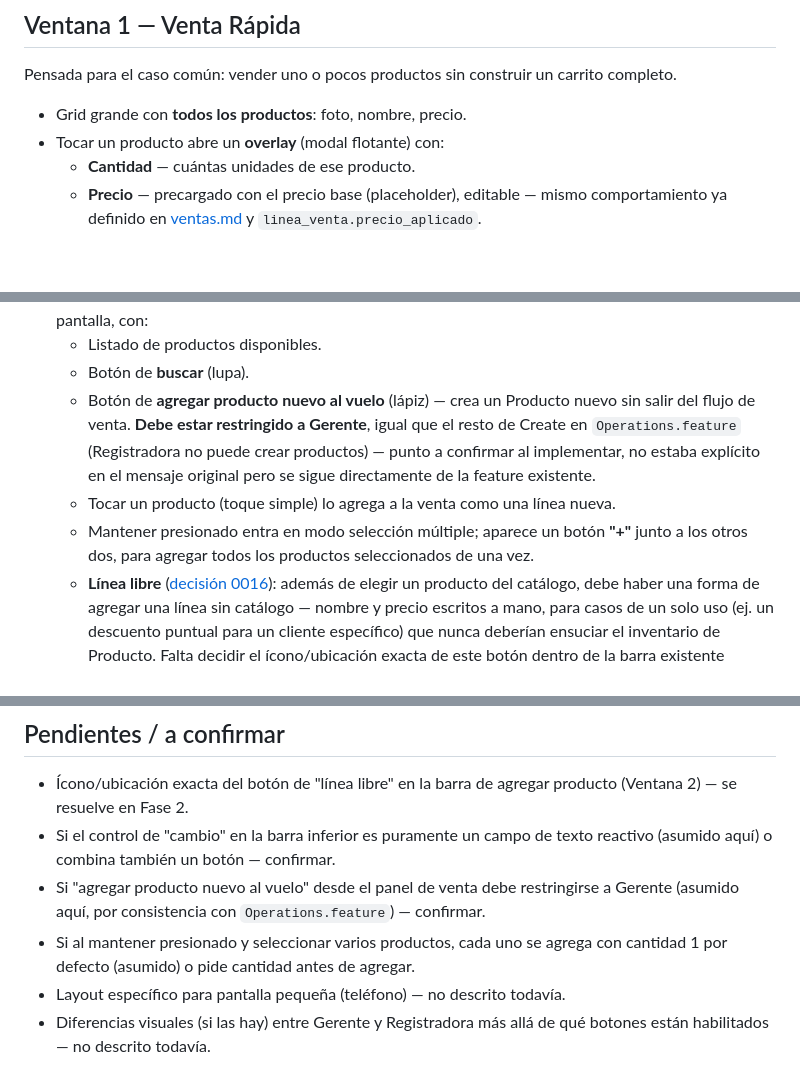
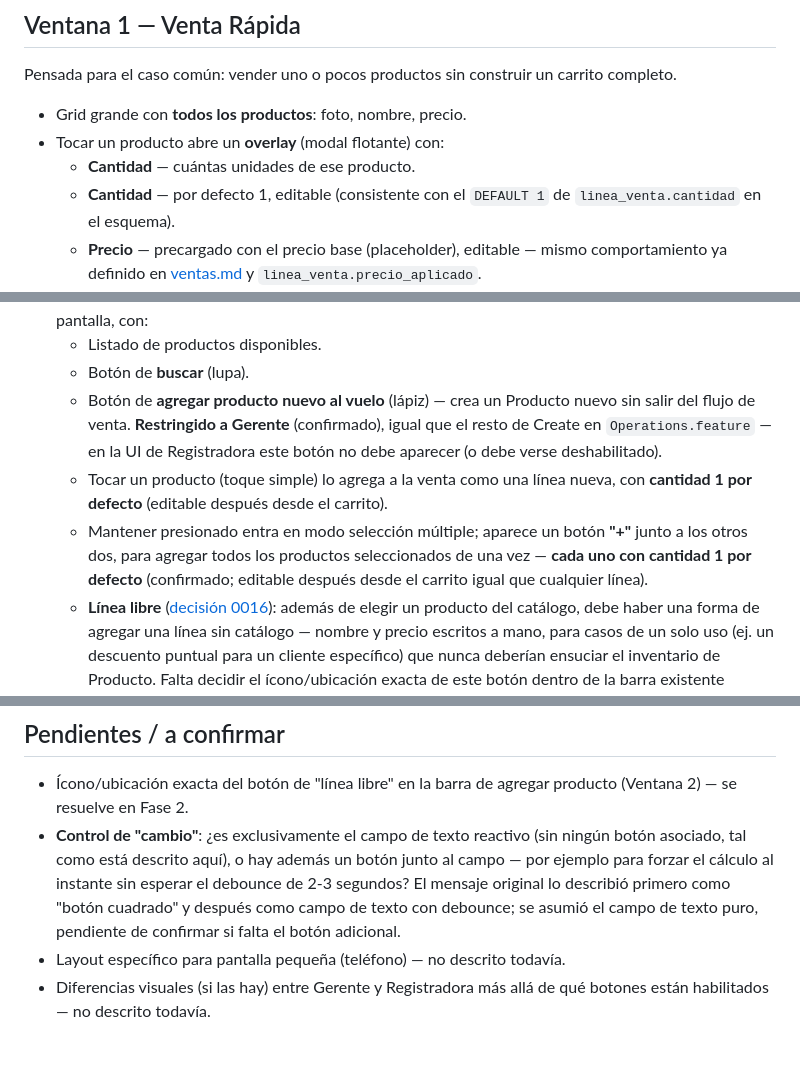
Before and after one commit to noctivulp-ch/VulpTiketing, a Markdown page: docs/pantallas/flujo-descripcion.md, 3 parts joined by grey strips. Rendered like a GitHub page; blank space fills up the shorter version.

Commit message:
Cerrar 2 de 3 puntos pendientes del flujo de pantallas
- Cantidad por defecto: 1 en todos los casos (venta rapida, agregar
  producto individual, seleccion multiple) - confirmado por el usuario.
- Agregar producto nuevo al vuelo desde el panel de venta: confirmado
  restringido a Gerente.
- Control de "cambio": se detalla la ambiguedad real (texto puro vs
  texto + boton adicional) para que el usuario responda con contexto
  completo, en vez de dejarlo como un punto vago sin explicar por que.

Co-Authored-By: Claude Sonnet 5 <noreply@anthropic.com>

```diff
--- a/docs/pantallas/flujo-descripcion.md
+++ b/docs/pantallas/flujo-descripcion.md
@@ -38,6 +38,7 @@ Pensada para el caso común: vender uno o pocos productos sin construir un carri
 - Grid grande con **todos los productos**: foto, nombre, precio.
 - Tocar un producto abre un **overlay** (modal flotante) con:
   - **Cantidad** — cuántas unidades de ese producto.
+  - **Cantidad** — por defecto 1, editable (consistente con el `DEFAULT 1` de `linea_venta.cantidad` en el esquema).
   - **Precio** — precargado con el precio base (placeholder), editable — mismo comportamiento ya definido en [ventas.md](../funciones/ventas.md) y `linea_venta.precio_aplicado`.
   - **Cambio** — mismo control que el de la Ventana 2 (ver abajo): campo de texto donde se escribe el monto recibido; tras un par de segundos sin escribir, se calcula el cambio a devolver automáticamente.
   - **Completado** — botón para finalizar esta venta de un solo producto.
@@ -67,9 +68,9 @@ Para ventas de varios productos. Layout:
 - **Botón "agregar producto"**: estilo pestaña, el botón mismo se comporta como un toggle flotante, pero el panel que abre **no es un overlay** — es un panel persistente que ocupa parte del lado derecho de la pantalla, con:
   - Listado de productos disponibles.
   - Botón de **buscar** (lupa).
-  - Botón de **agregar producto nuevo al vuelo** (lápiz) — crea un Producto nuevo sin salir del flujo de venta. **Debe estar restringido a Gerente**, igual que el resto de Create en `Operations.feature` (Registradora no puede crear productos) — punto a confirmar al implementar, no estaba explícito en el mensaje original pero se sigue directamente de la feature existente.
-  - Tocar un producto (toque simple) lo agrega a la venta como una línea nueva.
-  - Mantener presionado entra en modo selección múltiple; aparece un botón **"+"** junto a los otros dos, para agregar todos los productos seleccionados de una vez.
+  - Botón de **agregar producto nuevo al vuelo** (lápiz) — crea un Producto nuevo sin salir del flujo de venta. **Restringido a Gerente** (confirmado), igual que el resto de Create en `Operations.feature` — en la UI de Registradora este botón no debe aparecer (o debe verse deshabilitado).
+  - Tocar un producto (toque simple) lo agrega a la venta como una línea nueva, con **cantidad 1 por defecto** (editable después desde el carrito).
+  - Mantener presionado entra en modo selección múltiple; aparece un botón **"+"** junto a los otros dos, para agregar todos los productos seleccionados de una vez — **cada uno con cantidad 1 por defecto** (confirmado; editable después desde el carrito igual que cualquier línea).
   - **Línea libre** ([decisión 0016](../decisiones/0016-linea-libre-en-venta.md)): además de elegir un producto del catálogo, debe haber una forma de agregar una línea sin catálogo — nombre y precio escritos a mano, para casos de un solo uso (ej. un descuento puntual para un cliente específico) que nunca deberían ensuciar el inventario de Producto. Falta decidir el ícono/ubicación exacta de este botón dentro de la barra existente (buscar / agregar nuevo / línea libre) — se resuelve en la Fase 2 (prototipos visuales).
 
 ## Ventana 3 — CRUD de Producto
@@ -91,8 +92,6 @@ Sin describir en detalle — sigue la estética general ya estipulada. Debe incl
 ## Pendientes / a confirmar
 
 - Ícono/ubicación exacta del botón de "línea libre" en la barra de agregar producto (Ventana 2) — se resuelve en Fase 2.
-- Si el control de "cambio" en la barra inferior es puramente un campo de texto reactivo (asumido aquí) o combina también un botón — confirmar.
-- Si "agregar producto nuevo al vuelo" desde el panel de venta debe restringirse a Gerente (asumido aquí, por consistencia con `Operations.feature`) — confirmar.
-- Si al mantener presionado y seleccionar varios productos, cada uno se agrega con cantidad 1 por defecto (asumido) o pide cantidad antes de agregar.
+- **Control de "cambio"**: ¿es exclusivamente el campo de texto reactivo (sin ningún botón asociado, tal como está descrito aquí), o hay además un botón junto al campo — por ejemplo para forzar el cálculo al instante sin esperar el debounce de 2-3 segundos? El mensaje original lo describió primero como "botón cuadrado" y después como campo de texto con debounce; se asumió el campo de texto puro, pendiente de confirmar si falta el botón adicional.
 - Layout específico para pantalla pequeña (teléfono) — no descrito todavía.
 - Diferencias visuales (si las hay) entre Gerente y Registradora más allá de qué botones están habilitados — no descrito todavía.
```
